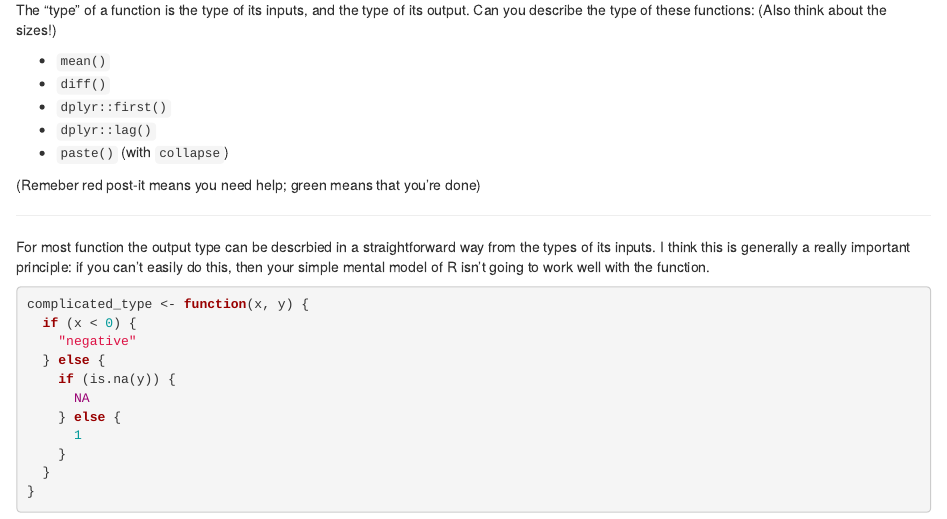
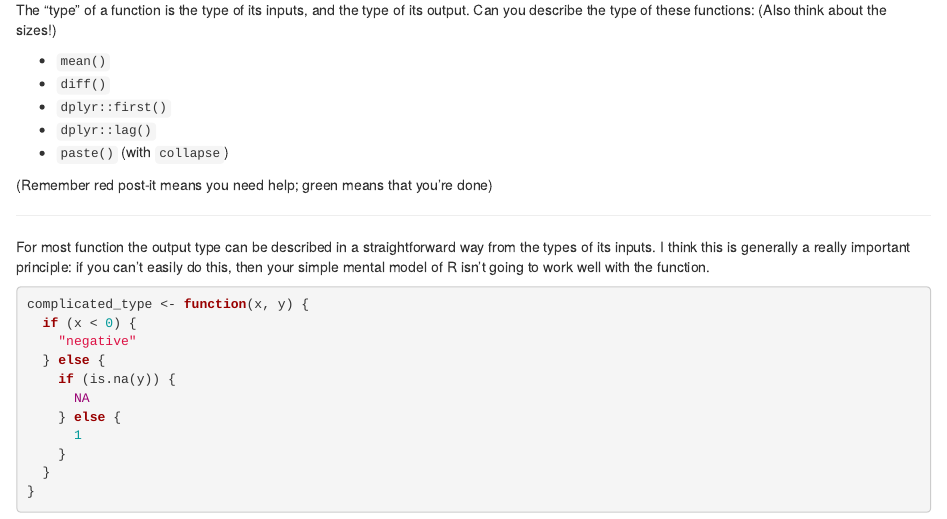
Before and after one commit to hadley/tidyverse-booster, an R Markdown document (plan/1-types.Rmd): the page in a window 1100 px wide, from 810 px down. Rendered offline with R 4.5, knitr and Pandoc, with nearby package versions; some code elsewhere in the file could not run offline.

Commit message:
fix typos
Found them by accident, why shouldn't I fix them?

````diff
--- a/plan/1-types.Rmd
+++ b/plan/1-types.Rmd
@@ -51,13 +51,13 @@ The "type" of a function is the type of its inputs, and the type of its output.
 * `dplyr::lag()`
 * `paste()` (with `collapse`)
 
-(Remeber red post-it means you need help; green means that you're done)
+(Remember red post-it means you need help; green means that you're done)
 
 ---
 
 <!-- COMMIT TO GIT -->
 
-For most function the output type can be descrbied in a straightforward way from the types of its inputs. I think this is generally a really important principle: if you can't easily do this, then your simple mental model of R isn't going to work well with the function.
+For most function the output type can be described in a straightforward way from the types of its inputs. I think this is generally a really important principle: if you can't easily do this, then your simple mental model of R isn't going to work well with the function.
 
 ```{r}
 complicated_type <- function(x, y) {
````
